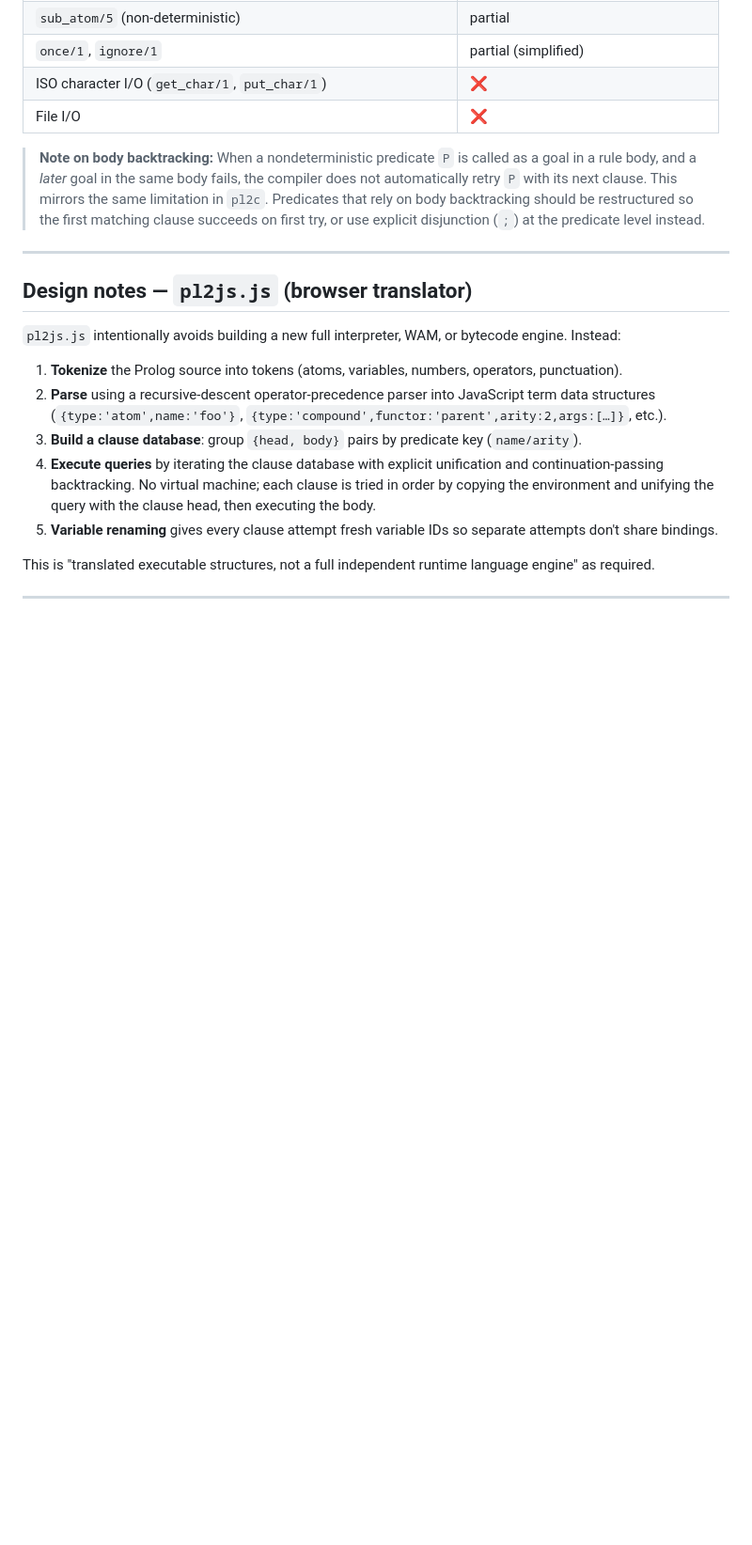
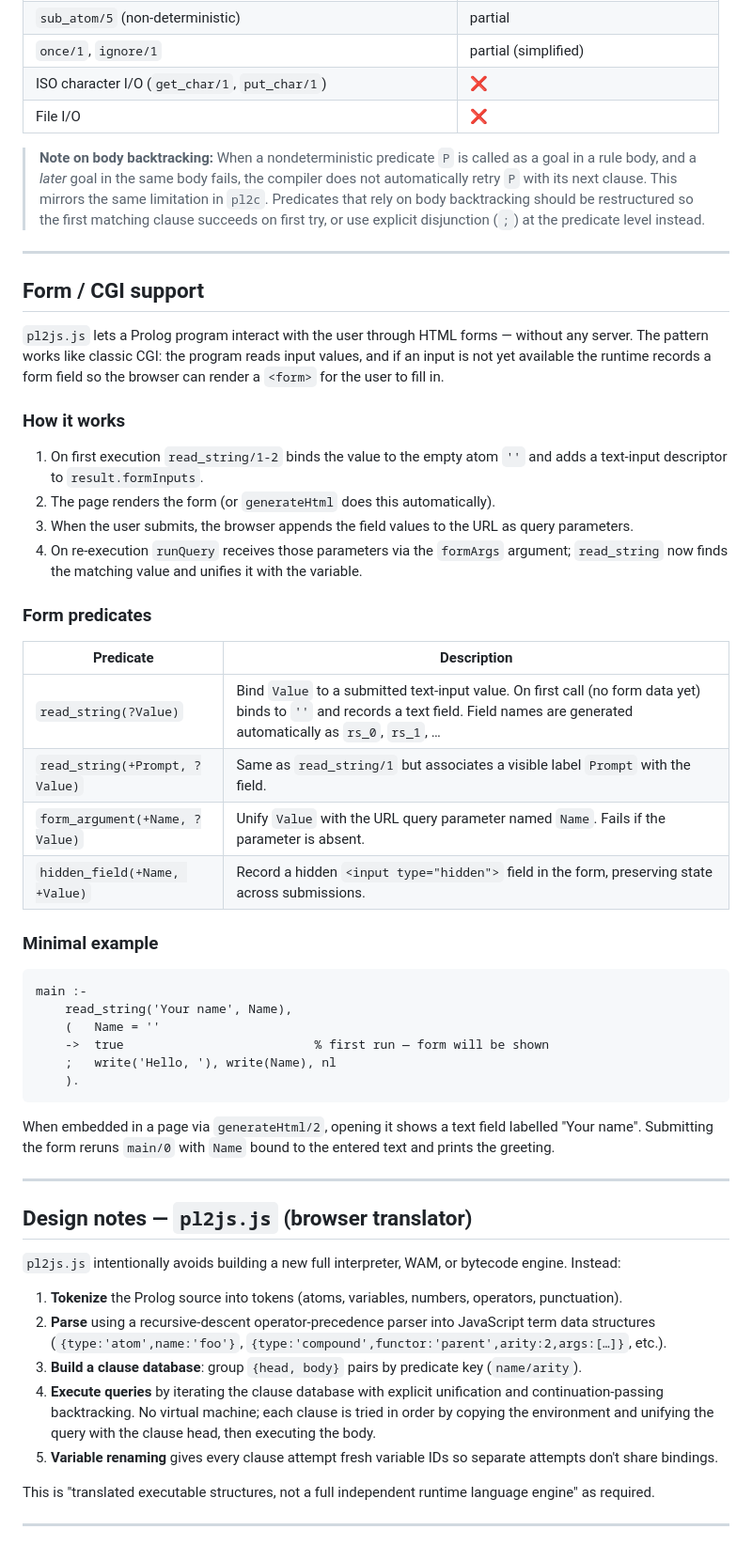
Before and after one commit to luciangreen/pl2js, a Markdown page: README.md, the part around one of its changes. Shown at 94% size. GitHub-like rendering; blank space fills up the shorter version.

````diff
--- a/README.md
+++ b/README.md
@@ -273,6 +295,49 @@ const result = pl2js.runQuery(programSource, queryString, maxAnswers);
 
 ---
 
+## Form / CGI support
+
+`pl2js.js` lets a Prolog program interact with the user through HTML forms — without
+any server.  The pattern works like classic CGI: the program reads input values, and
+if an input is not yet available the runtime records a form field so the browser can
+render a `<form>` for the user to fill in.
+
+### How it works
+
+1. On first execution `read_string/1-2` binds the value to the empty atom `''` and
+   adds a text-input descriptor to `result.formInputs`.
+2. The page renders the form (or `generateHtml` does this automatically).
+3. When the user submits, the browser appends the field values to the URL as query
+   parameters.
+4. On re-execution `runQuery` receives those parameters via the `formArgs` argument;
+   `read_string` now finds the matching value and unifies it with the variable.
+
+### Form predicates
+
+| Predicate | Description |
+|---|---|
+| `read_string(?Value)` | Bind `Value` to a submitted text-input value.  On first call (no form data yet) binds to `''` and records a text field.  Field names are generated automatically as `rs_0`, `rs_1`, … |
+| `read_string(+Prompt, ?Value)` | Same as `read_string/1` but associates a visible label `Prompt` with the field. |
+| `form_argument(+Name, ?Value)` | Unify `Value` with the URL query parameter named `Name`.  Fails if the parameter is absent. |
+| `hidden_field(+Name, +Value)` | Record a hidden `<input type="hidden">` field in the form, preserving state across submissions. |
+
+### Minimal example
+
+```prolog
+main :-
+    read_string('Your name', Name),
+    (   Name = ''
+    ->  true                          % first run — form will be shown
+    ;   write('Hello, '), write(Name), nl
+    ).
+```
+
+When embedded in a page via `generateHtml/2`, opening it shows a text field labelled
+"Your name".  Submitting the form reruns `main/0` with `Name` bound to the entered
+text and prints the greeting.
+
+---
+
 ## Design notes — `pl2js.js` (browser translator)
 
 `pl2js.js` intentionally avoids building a new full interpreter, WAM, or bytecode engine. Instead:
````
Also changed, not shown: other parts of README.md (+28 -6 lines).
